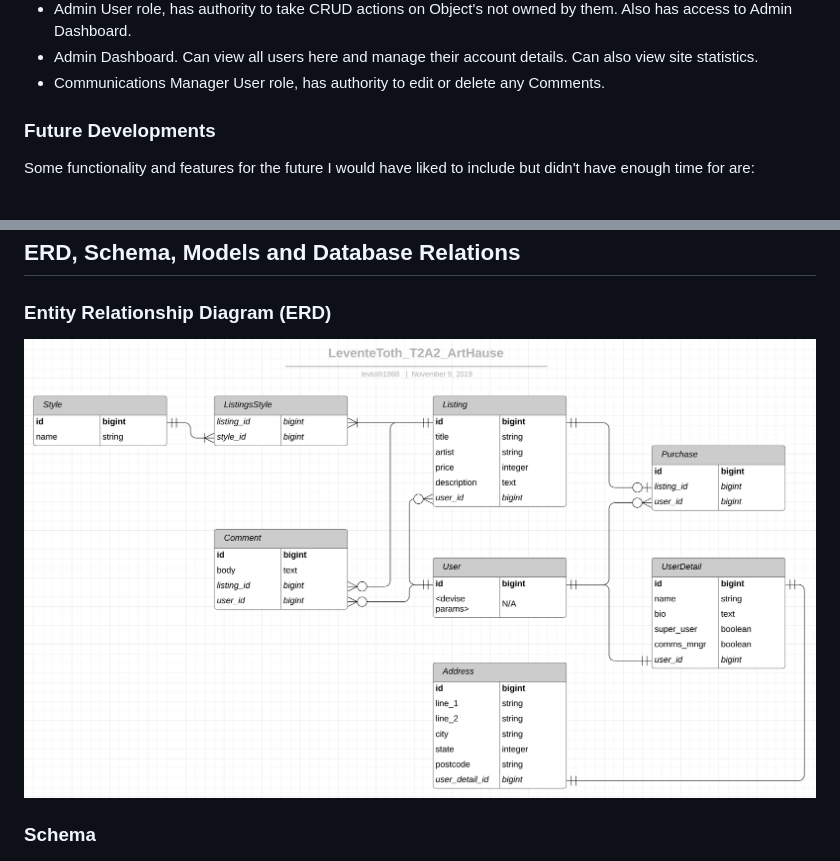
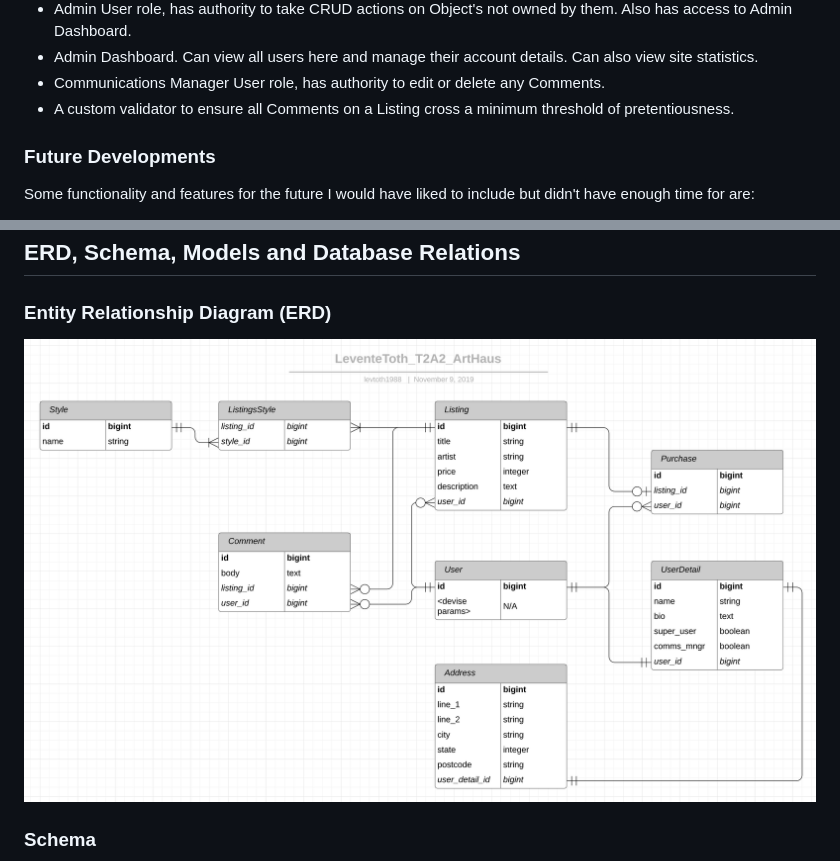
Before and after one commit to LevPewPew/art-market, a Markdown page: README.md, 2 parts joined by grey strips. GitHub-like rendering; pictures changed too: docs/T2A2-ERD.png.

```diff
--- a/README.md
+++ b/README.md
@@ -60,6 +60,7 @@ The following tech stack and plug-ins/services were used to achieve what is outl
 - Admin User role, has authority to take CRUD actions on Object's not owned by them. Also has access to Admin Dashboard.
 - Admin Dashboard. Can view all users here and manage their account details. Can also view site statistics.
 - Communications Manager User role, has authority to edit or delete any Comments.
+- A custom validator to ensure all Comments on a Listing cross a minimum threshold of pretentiousness.
 
 ### Future Developments
 
```
